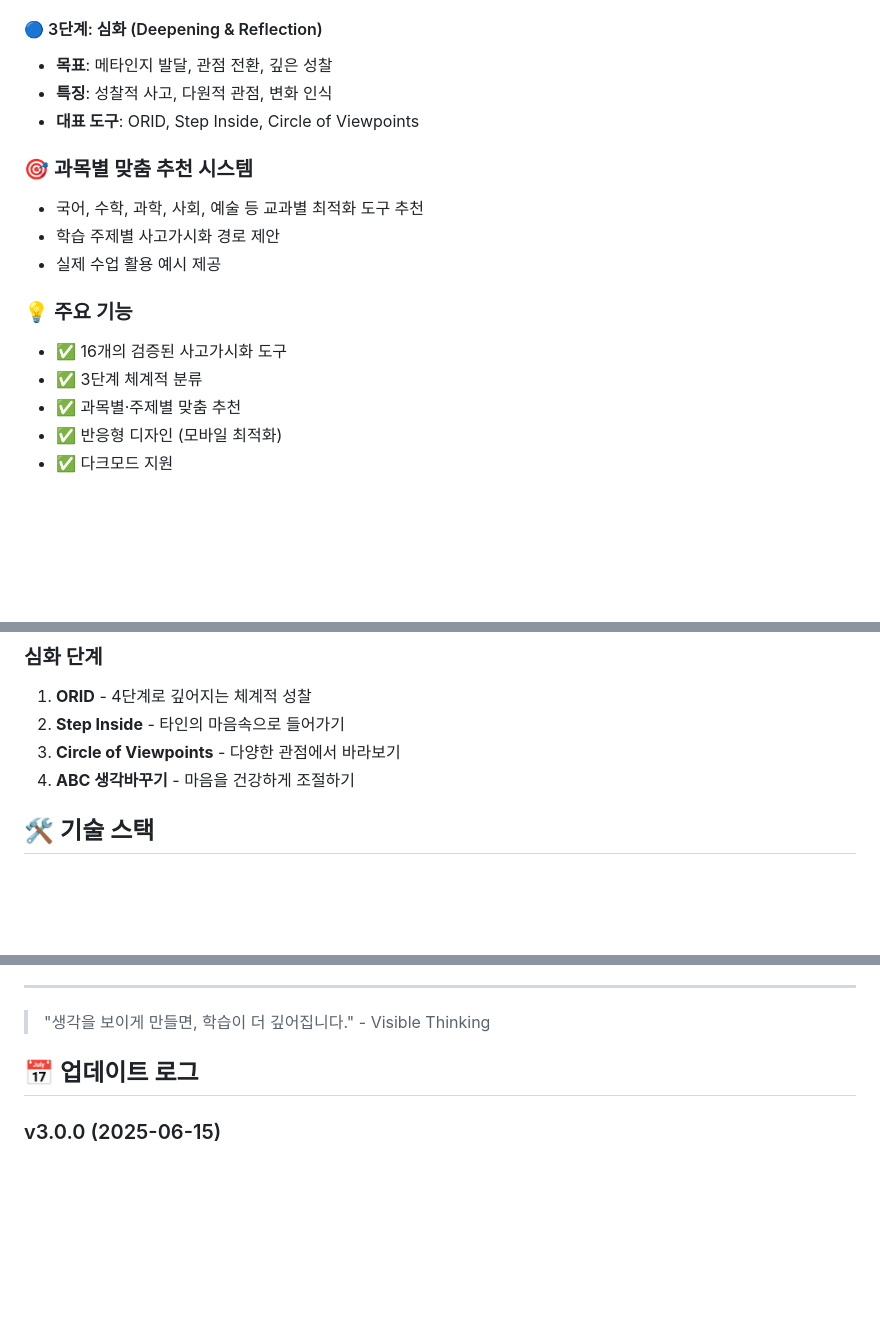
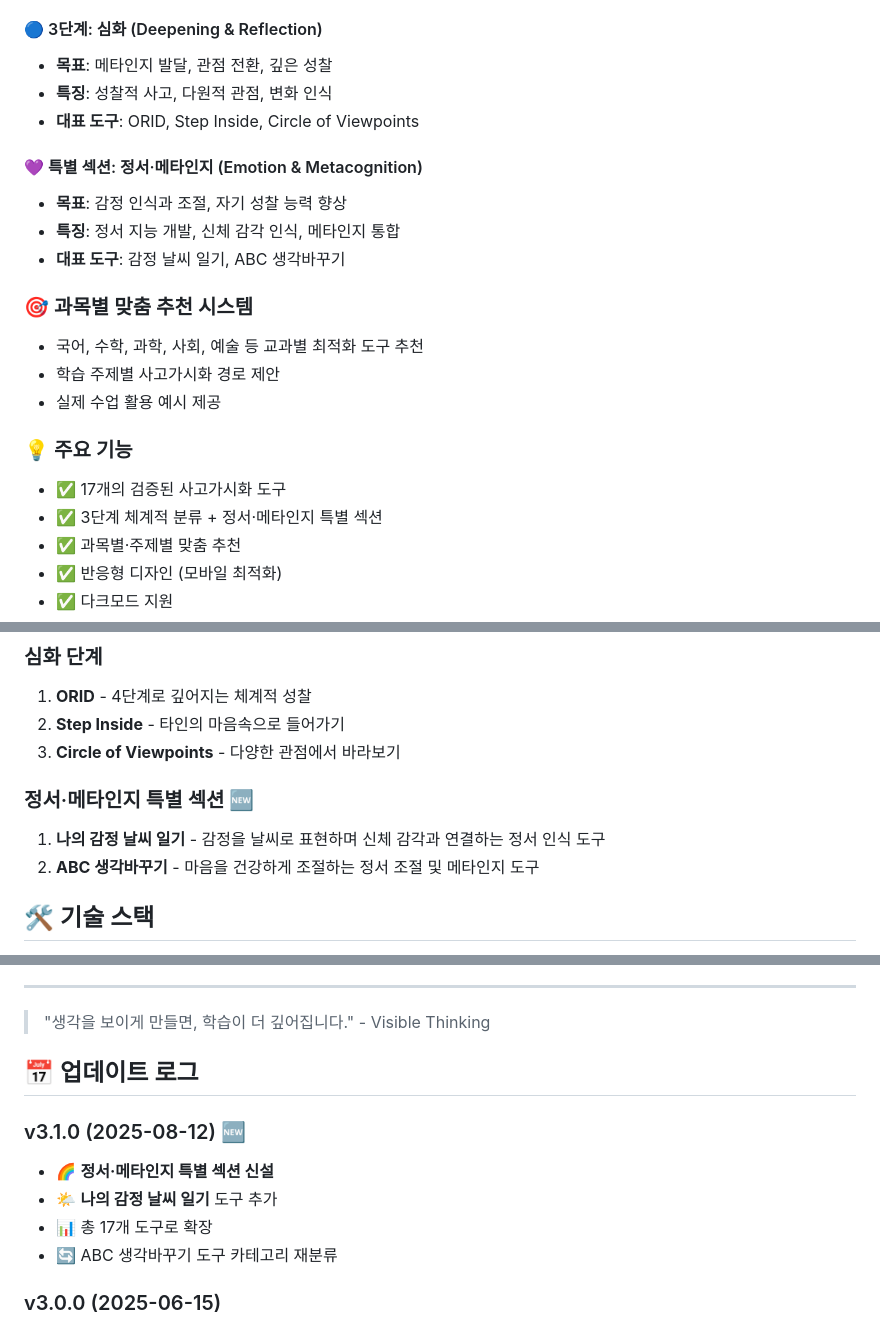
Before and after one commit to plusiam/edu-thinking-toolkit, a Markdown page: README.md, 3 parts joined by grey strips. GitHub-like rendering; blank space fills up the shorter version.

Commit message:
README 업데이트 - 정서·메타인지 섹션 및 감정 날씨 일기 추가

```diff
--- a/README.md
+++ b/README.md
@@ -24,14 +24,19 @@
 - **특징**: 성찰적 사고, 다원적 관점, 변화 인식
 - **대표 도구**: ORID, Step Inside, Circle of Viewpoints
 
+#### 💜 특별 섹션: 정서·메타인지 (Emotion & Metacognition)
+- **목표**: 감정 인식과 조절, 자기 성찰 능력 향상
+- **특징**: 정서 지능 개발, 신체 감각 인식, 메타인지 통합
+- **대표 도구**: 감정 날씨 일기, ABC 생각바꾸기
+
 ### 🎯 과목별 맞춤 추천 시스템
 - 국어, 수학, 과학, 사회, 예술 등 교과별 최적화 도구 추천
 - 학습 주제별 사고가시화 경로 제안
 - 실제 수업 활용 예시 제공
 
 ### 💡 주요 기능
-- ✅ 16개의 검증된 사고가시화 도구
-- ✅ 3단계 체계적 분류
+- ✅ 17개의 검증된 사고가시화 도구
+- ✅ 3단계 체계적 분류 + 정서·메타인지 특별 섹션
 - ✅ 과목별·주제별 맞춤 추천
 - ✅ 반응형 디자인 (모바일 최적화)
 - ✅ 다크모드 지원
@@ -65,7 +70,10 @@
 1. **ORID** - 4단계로 깊어지는 체계적 성찰
 2. **Step Inside** - 타인의 마음속으로 들어가기
 3. **Circle of Viewpoints** - 다양한 관점에서 바라보기
-4. **ABC 생각바꾸기** - 마음을 건강하게 조절하기
+
+### 정서·메타인지 특별 섹션 🆕
+1. **나의 감정 날씨 일기** - 감정을 날씨로 표현하며 신체 감각과 연결하는 정서 인식 도구
+2. **ABC 생각바꾸기** - 마음을 건강하게 조절하는 정서 조절 및 메타인지 도구
 
 ## 🛠️ 기술 스택
 
@@ -127,6 +135,12 @@ This project is licensed under the MIT License - see the [LICENSE](LICENSE) file
 
 ## 📅 업데이트 로그
 
+### v3.1.0 (2025-08-12) 🆕
+- 🌈 **정서·메타인지 특별 섹션 신설**
+- 🌤️ **나의 감정 날씨 일기** 도구 추가
+- 📊 총 17개 도구로 확장
+- 🔄 ABC 생각바꾸기 도구 카테고리 재분류
+
 ### v3.0.0 (2025-06-15)
 - 🎉 3단계 사고가시화 체계 도입
 - 🎯 과목별·주제별 맞춤 추천 시스템 구현
```
